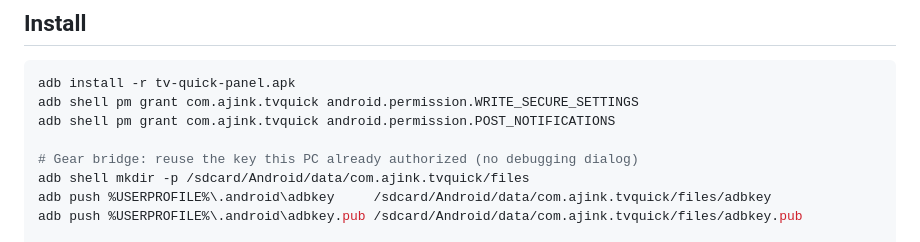
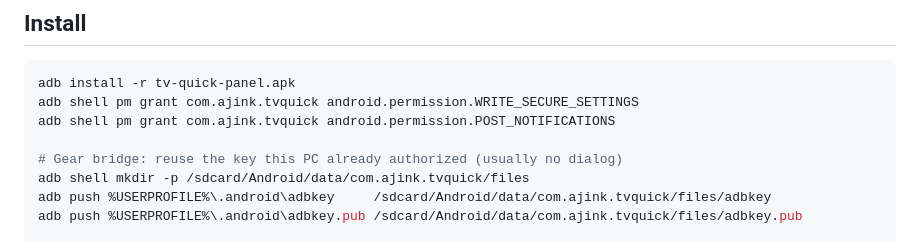
Before and after one commit to mutedfalcontv/tv-quick-panel, a Markdown page: README.md, the part around the change. Drawn GitHub-style.

```diff
--- a/README.md
+++ b/README.md
@@ -58,7 +58,7 @@ adb install -r tv-quick-panel.apk
 adb shell pm grant com.ajink.tvquick android.permission.WRITE_SECURE_SETTINGS
 adb shell pm grant com.ajink.tvquick android.permission.POST_NOTIFICATIONS
 
-# Gear bridge: reuse the key this PC already authorized (no debugging dialog)
+# Gear bridge: reuse the key this PC already authorized (usually no dialog)
 adb shell mkdir -p /sdcard/Android/data/com.ajink.tvquick/files
 adb push %USERPROFILE%\.android\adbkey     /sdcard/Android/data/com.ajink.tvquick/files/adbkey
 adb push %USERPROFILE%\.android\adbkey.pub /sdcard/Android/data/com.ajink.tvquick/files/adbkey.pub
```
Also changed, not shown: docs/analysis/adb-gear-bridge.md (+5 -4 lines), docs/bugs/home-button-reboot.md (added, +80 -0 lines).
